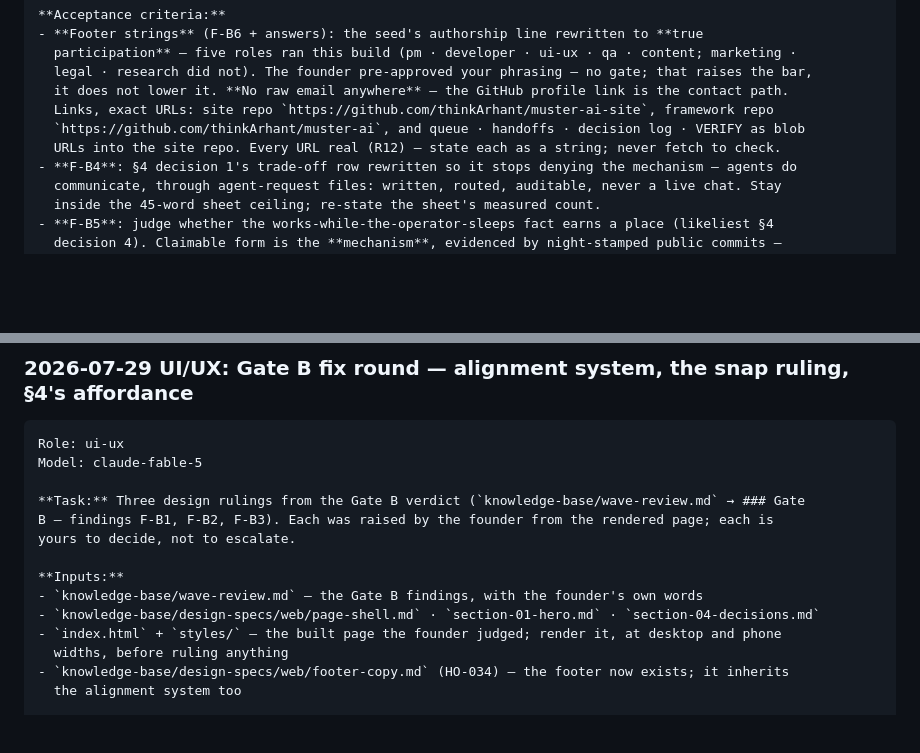
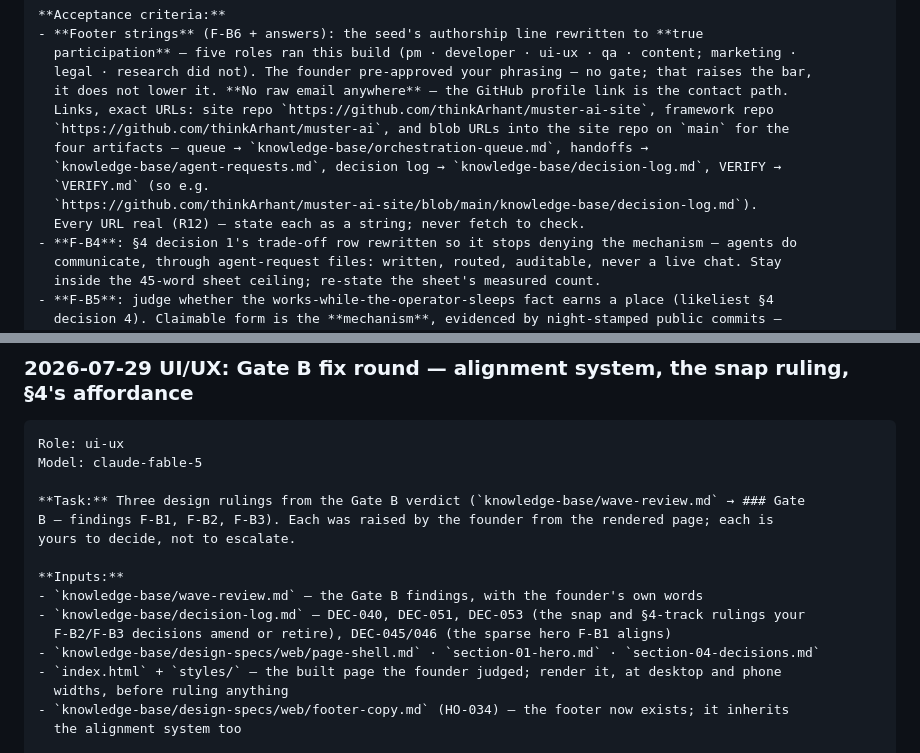
Before and after one commit to thinkArhant/muster-ai-site, a Markdown page: knowledge-base/orchestration-queue.md, 2 parts joined by grey strips. Rendered like a GitHub page; blank space fills up the shorter version.

Commit message:
pm: two cold-start gaps sealed before the fix round runs
The footer's four artifact links get their exact blob paths (a cold Content
agent had to guess which files 'queue · handoffs · decision log' meant),
and the UI/UX step gains the decision log it cites — its snap ruling
amends DEC-040/051/053 and the input list never named where they live.

Co-Authored-By: Claude Fable 5 (1M context) <noreply@anthropic.com>

```diff
--- a/knowledge-base/orchestration-queue.md
+++ b/knowledge-base/orchestration-queue.md
@@ -103,8 +103,12 @@ consistency check; HO-034.
   legal · research did not). The founder pre-approved your phrasing — no gate; that raises the bar,
   it does not lower it. **No raw email anywhere** — the GitHub profile link is the contact path.
   Links, exact URLs: site repo `https://github.com/thinkArhant/muster-ai-site`, framework repo
-  `https://github.com/thinkArhant/muster-ai`, and queue · handoffs · decision log · VERIFY as blob
-  URLs into the site repo. Every URL real (R12) — state each as a string; never fetch to check.
+  `https://github.com/thinkArhant/muster-ai`, and blob URLs into the site repo on `main` for the
+  four artifacts — queue → `knowledge-base/orchestration-queue.md`, handoffs →
+  `knowledge-base/agent-requests.md`, decision log → `knowledge-base/decision-log.md`, VERIFY →
+  `VERIFY.md` (so e.g.
+  `https://github.com/thinkArhant/muster-ai-site/blob/main/knowledge-base/decision-log.md`).
+  Every URL real (R12) — state each as a string; never fetch to check.
 - **F-B4**: §4 decision 1's trade-off row rewritten so it stops denying the mechanism — agents do
   communicate, through agent-request files: written, routed, auditable, never a live chat. Stay
   inside the 45-word sheet ceiling; re-state the sheet's measured count.
@@ -135,6 +139,8 @@ yours to decide, not to escalate.
 
 **Inputs:**
 - `knowledge-base/wave-review.md` — the Gate B findings, with the founder's own words
+- `knowledge-base/decision-log.md` — DEC-040, DEC-051, DEC-053 (the snap and §4-track rulings your
+  F-B2/F-B3 decisions amend or retire), DEC-045/046 (the sparse hero F-B1 aligns)
 - `knowledge-base/design-specs/web/page-shell.md` · `section-01-hero.md` · `section-04-decisions.md`
 - `index.html` + `styles/` — the built page the founder judged; render it, at desktop and phone
   widths, before ruling anything
```
